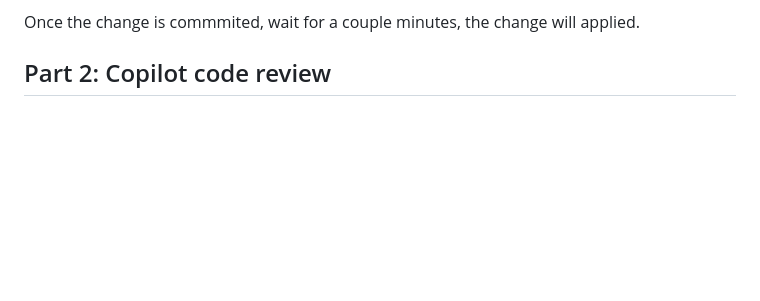
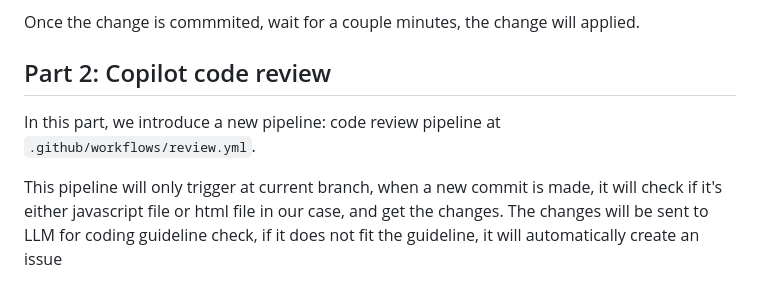
Before and after one commit to Zhiyuanlu000217/cst8922-demo, a Markdown page: README.md, the part around the change. GitHub-like rendering; blank space fills up the shorter version.

Commit message:
doc: update Part2 readme

```diff
--- a/README.md
+++ b/README.md
@@ -215,3 +215,7 @@ Now we have all those files, we can try to make change to the text in our static
 Once the change is commmited, wait for a couple minutes, the change will applied.
 
 ## Part 2: Copilot code review
+
+In this part, we introduce a new pipeline: code review pipeline at `.github/workflows/review.yml`.
+
+This pipeline will only trigger at current branch, when a new commit is made, it will check if it's either javascript file or html file in our case, and get the changes. The changes will be sent to LLM for coding guideline check, if it does not fit the guideline, it will automatically create an issue
```
